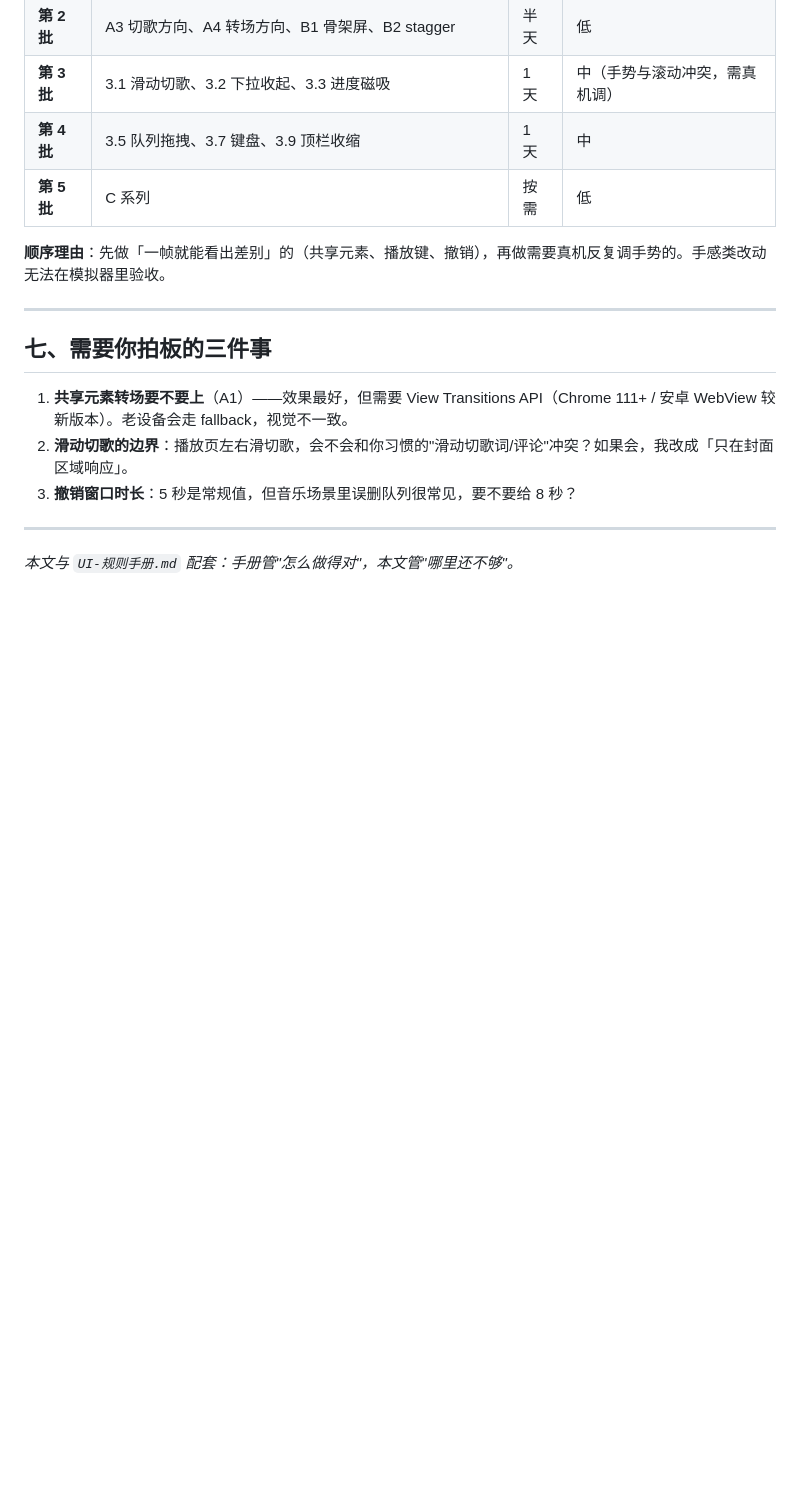
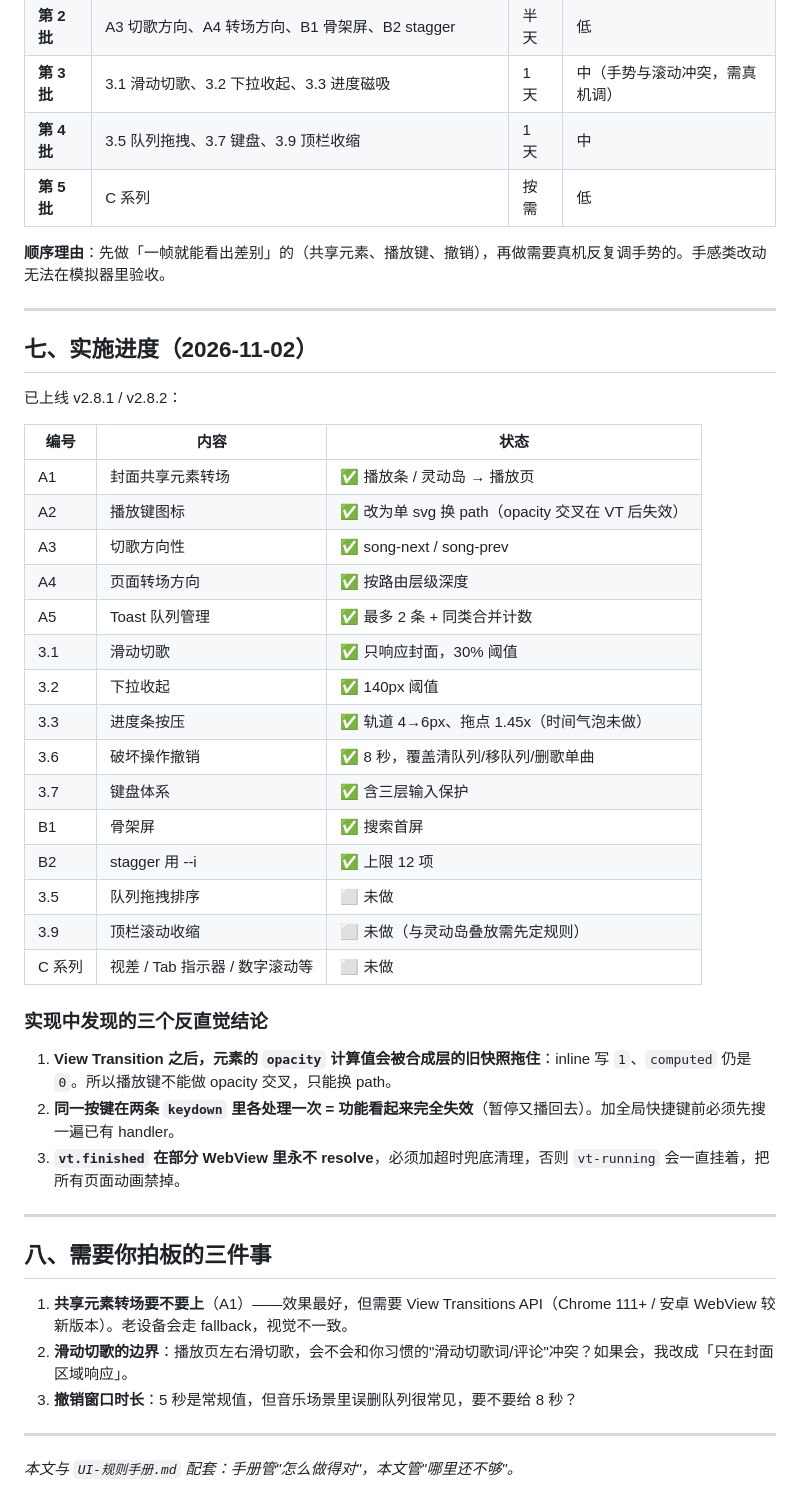
Before and after one commit to wyq1683/wyqaimusic, a Markdown page: 交互与动效方案-v1.md, the part around the change. GitHub-like rendering; blank space fills up the shorter version.

Commit message:
docs: 方案文档补实施进度与三条实现反直觉结论

```diff
--- a/交互与动效方案-v1.md
+++ b/交互与动效方案-v1.md
@@ -355,7 +355,37 @@ html += `<div class="song-row" style="--i:${Math.min(i, 12)}">`;
 
 ---
 
-## 七、需要你拍板的三件事
+## 七、实施进度（2026-11-02）
+
+已上线 v2.8.1 / v2.8.2：
+
+| 编号 | 内容 | 状态 |
+|---|---|---|
+| A1 | 封面共享元素转场 | ✅ 播放条 / 灵动岛 → 播放页 |
+| A2 | 播放键图标 | ✅ 改为单 svg 换 path（opacity 交叉在 VT 后失效） |
+| A3 | 切歌方向性 | ✅ song-next / song-prev |
+| A4 | 页面转场方向 | ✅ 按路由层级深度 |
+| A5 | Toast 队列管理 | ✅ 最多 2 条 + 同类合并计数 |
+| 3.1 | 滑动切歌 | ✅ 只响应封面，30% 阈值 |
+| 3.2 | 下拉收起 | ✅ 140px 阈值 |
+| 3.3 | 进度条按压 | ✅ 轨道 4→6px、拖点 1.45x（时间气泡未做） |
+| 3.6 | 破坏操作撤销 | ✅ 8 秒，覆盖清队列/移队列/删歌单曲 |
+| 3.7 | 键盘体系 | ✅ 含三层输入保护 |
+| B1 | 骨架屏 | ✅ 搜索首屏 |
+| B2 | stagger 用 --i | ✅ 上限 12 项 |
+| 3.5 | 队列拖拽排序 | ⬜ 未做 |
+| 3.9 | 顶栏滚动收缩 | ⬜ 未做（与灵动岛叠放需先定规则） |
+| C 系列 | 视差 / Tab 指示器 / 数字滚动等 | ⬜ 未做 |
+
+### 实现中发现的三个反直觉结论
+
+1. **View Transition 之后，元素的 `opacity` 计算值会被合成层的旧快照拖住**：inline 写 `1`、`computed` 仍是 `0`。所以播放键不能做 opacity 交叉，只能换 path。
+2. **同一按键在两条 `keydown` 里各处理一次 = 功能看起来完全失效**（暂停又播回去）。加全局快捷键前必须先搜一遍已有 handler。
+3. **`vt.finished` 在部分 WebView 里永不 resolve**，必须加超时兜底清理，否则 `vt-running` 会一直挂着，把所有页面动画禁掉。
+
+---
+
+## 八、需要你拍板的三件事
 
 1. **共享元素转场要不要上**（A1）——效果最好，但需要 View Transitions API（Chrome 111+ / 安卓 WebView 较新版本）。老设备会走 fallback，视觉不一致。
 2. **滑动切歌的边界**：播放页左右滑切歌，会不会和你习惯的"滑动切歌词/评论"冲突？如果会，我改成「只在封面区域响应」。
```
